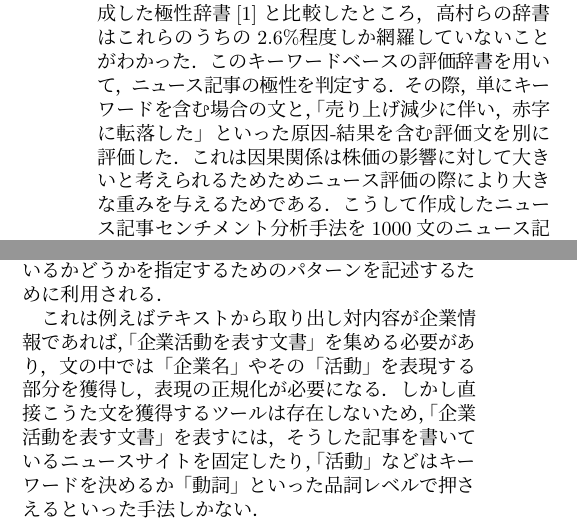
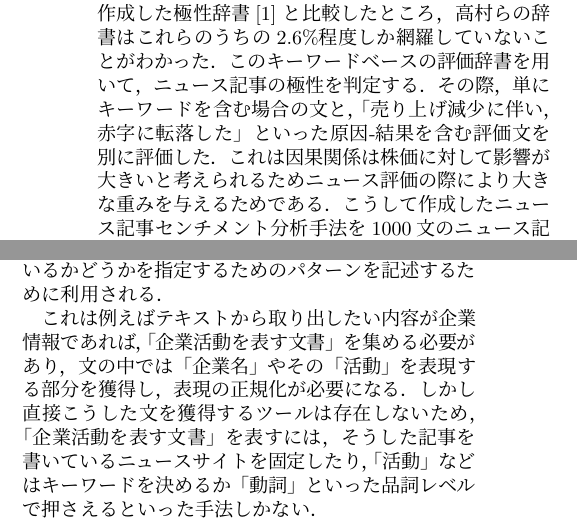
Before and after one commit to koichi609/ws2016, a LaTeX document (ws2016.tex): two parts of the columns of pages 2 and 3 of 4, joined at a grey line, cut so that both start at the same text. Compiled offline with pLaTeX and dvipdfmx.

Commit message:
Apply Shimada-san's updates

```diff
--- a/ws2016.tex
+++ b/ws2016.tex
@@ -126,7 +126,7 @@ $^{7}$shimada@pluto.ai.kyutech.ac.jp}
 わかった．このキーワードベースの評価辞書を用いて，ニュース記事の極性を判定する．
 その際，単にキーワードを含む場合の文と，「売り上げ減少に伴い，赤字に転落した」
 といった原因-結果を含む評価文を別に評価した．これは因果関係は
-株価の影響に対して大きいと考えられるためためニュース評価の際により大きな重み
+株価に対して影響が大きいと考えられるためニュース評価の際により大きな重み
 を与えるためである．こうして作成したニュース記事センチメント分析手法を1000文の
 ニュース記事と配信後の株価の値動きで評価したところ，プラス評価に対して7割の一致率，
 マイナス評価に対して4割の一致率を得たことを示している．精度としてはまだ低いが，
@@ -257,10 +257,10 @@ index.php?Open~Resources\slash{}Japanese Sentiment
 形態素解析も係り受け解析も，キーワードが目的とする使われ方をしているか
 どうかを指定するためのパターンを記述するために利用される．
 
-これは例えばテキストから取り出し対内容が企業情報であれば，
+これは例えばテキストから取り出したい内容が企業情報であれば，
 「企業活動を表す文書」を集める必要があり，文の中では「企業名」
 やその「活動」を表現する部分を獲得し，表現の正規化が必要になる．しかし直接
-こうた文を獲得するツールは存在しないため，「企業活動を表す文書」を表すには，
+こうした文を獲得するツールは存在しないため，「企業活動を表す文書」を表すには，
 そうした記事を書いているニュースサイトを固定したり，「活動」などはキーワードを
 決めるか「動詞」といった品詞レベルで押さえるといった手法しかない．
 
```
Also changed, not shown: ws2016.tex (4 more changed lines).
